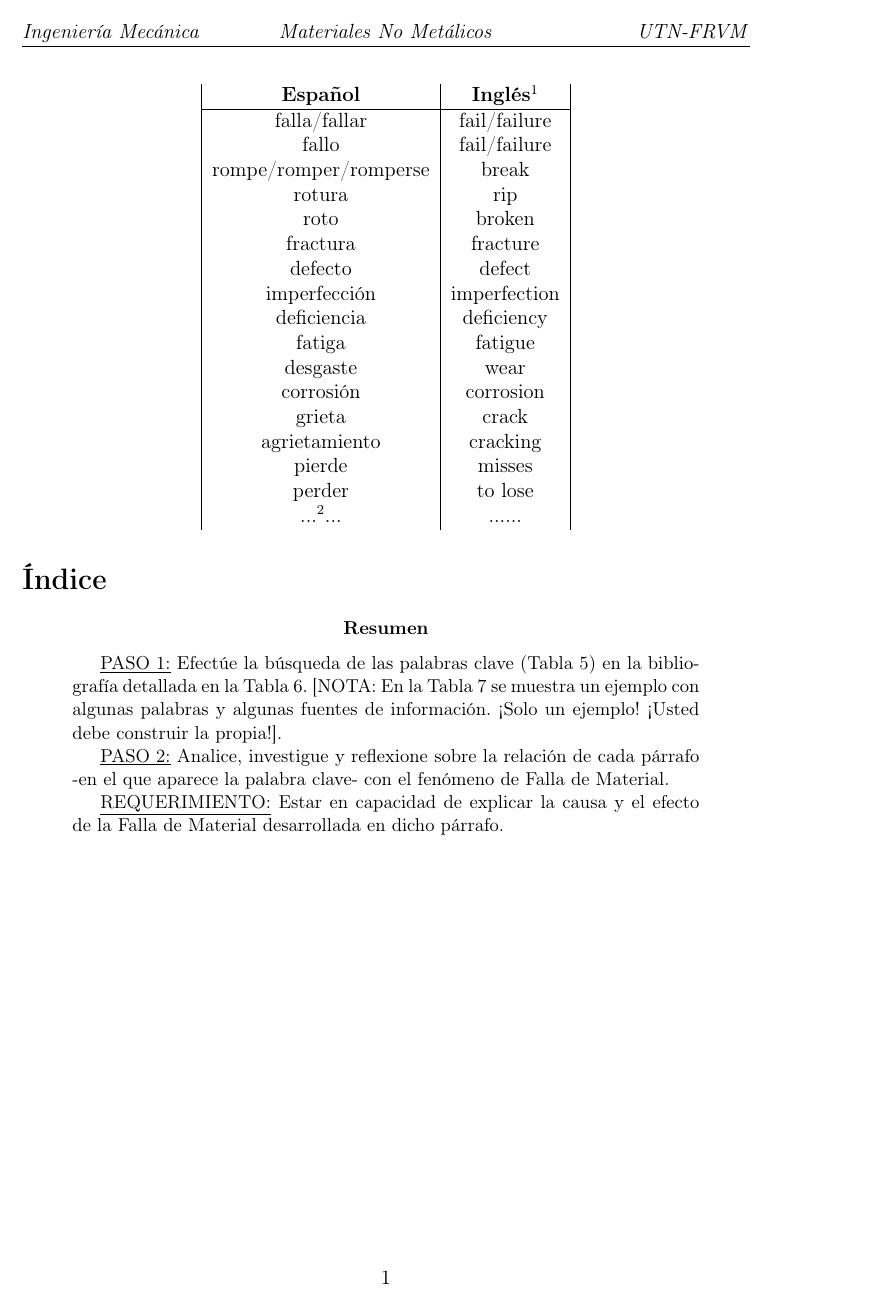
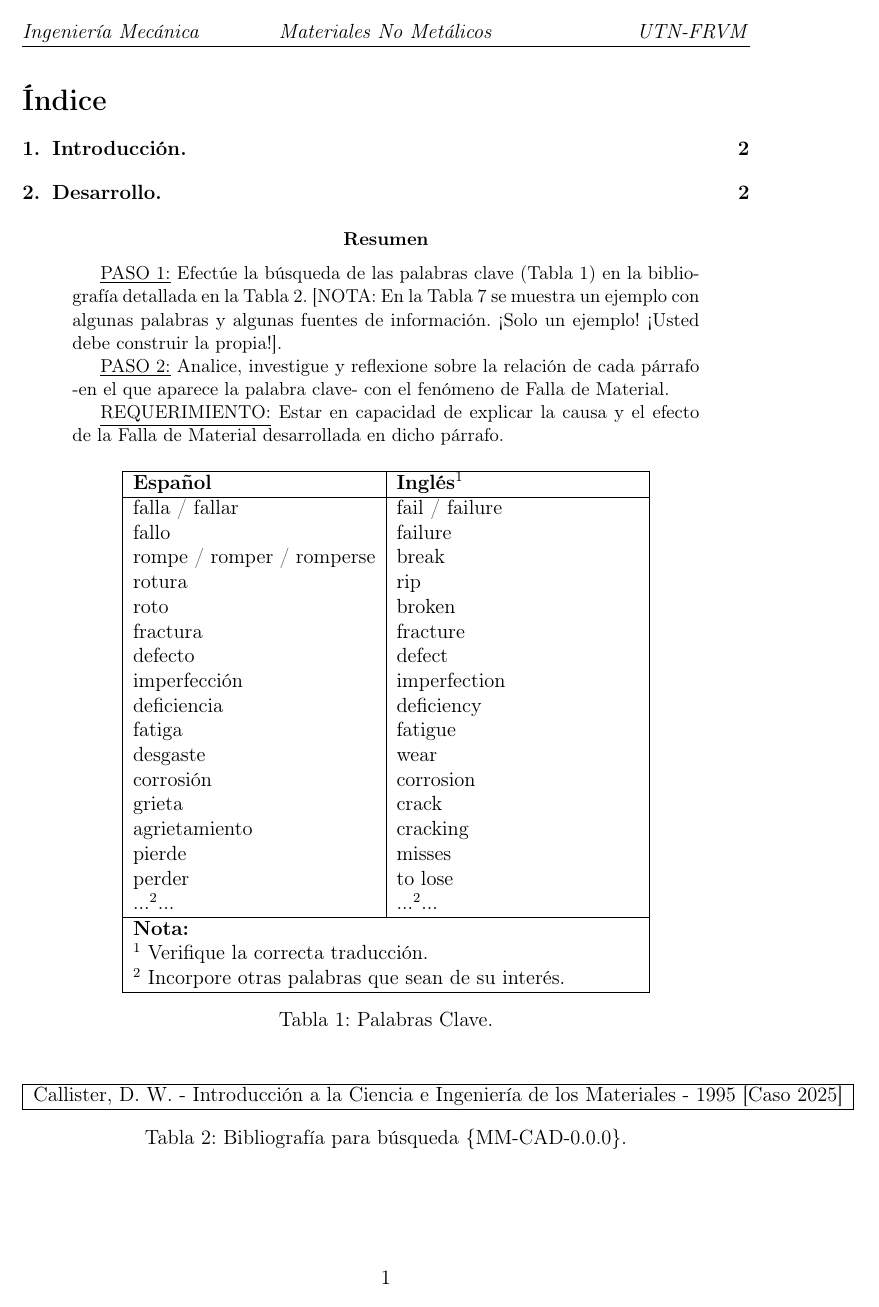
Before and after one commit to jgalaxi/latex, a LaTeX paper (Tp 6-01/main.tex, which reads Tp 6-01/paquetes.tex): page 2 of 2 before the commit and page 2 of 3 after it. Compiled offline with pdfLaTeX.

```diff
--- a/Tp 6-01/main.tex
+++ b/Tp 6-01/main.tex
@@ -9,31 +9,72 @@
 \tableofcontents
 
 \begin{abstract}
-\underline{PASO 1:} Efectúe la búsqueda de las palabras clave (Tabla 5) en la bibliografía detallada en la Tabla 6. [NOTA: En la Tabla 7 se muestra un ejemplo con algunas palabras y algunas fuentes de información. ¡Solo un ejemplo! ¡Usted debe construir la propia!].
+
+\underline{PASO 1:} Efectúe la búsqueda de las palabras clave (\autoref{tab:traducciones}) en la bibliografía detallada en la \autoref{tab:libro}. [NOTA: En la Tabla 7 se muestra un ejemplo con algunas palabras y algunas fuentes de información. ¡Solo un ejemplo! ¡Usted debe construir la propia!].
 
 \underline{PASO 2:} Analice, investigue y reflexione sobre la relación de cada párrafo -en el que aparece la palabra clave- con el fenómeno de Falla de Material.
 
 \underline{REQUERIMIENTO:} Estar en capacidad de explicar la causa y el efecto de la Falla de Material desarrollada en dicho párrafo.
 
-\begin{table}
+\begin{table}[H]
     \centering
-    \begin{tabular}{|c|c|}
-        \textbf{Español} & \textbf{Inglés}\footnote{Verifique la correcta traducción.} \\ \hline
-        falla/fallar & fail/failure \\
-        fallo & fail/failure \\
-        rompe/romper/romperse & break \\
-        rotura & rip \\
-        roto & broken \\
-        fractura & fracture \\
-        defecto & defect \\
-        imperfección & imperfection \\
-        deficiencia & deficiency \\
-        fatiga & fatigue \\
-        desgaste & wear \\
-        corrosión & corrosion \\
-        grieta & crack \\
-        agrietamiento & cracking \\
-        pierde & misses \\
-        perder & to lose \\
-        ...\footnote{\label{note:unica}Incorpore otras palabras que sean de su interés.}... & ...... \\
+    % El ancho de 5cm permite que el texto se ajuste.
+    \begin{tabular}{|p{5cm}|p{5cm}|}
+        \hline
+        % Insertamos la primera nota de pie al final del encabezado "Inglés"
+        \textbf{Español} & \textbf{Inglés}\textsuperscript{1} \\
+        \hline
+
+        % Columna Español (con saltos de línea)
+        falla / fallar \par fallo \par rompe / romper / romperse \par rotura \par
+        roto \par
+        fractura \par
+        defecto \par
+        imperfección \par
+        deficiencia \par
+        fatiga \par
+        desgaste \par
+        corrosión \par
+        grieta \par
+        agrietamiento \par
+        pierde \par
+        perder \par
+        ...\textsuperscript{2}...
+        &
+        % Columna Inglés (con saltos de línea, alineada)
+        fail / failure \par
+        failure \par
+        break \par
+        rip \par
+        broken \par
+        fracture \par
+        defect \par
+        imperfection \par
+        deficiency \par
+        fatigue \par
+        wear \par
+        corrosion \par
+        crack \par
+        cracking \par
+        misses \par
+        to lose \par
+        ...\textsuperscript{2}...
+        \\
+        \hline
+
+        % Fila para la segunda nota: Usamos \multicolumn para hacer que la nota ocupe ambas celdas
+        \multicolumn{2}{|p{10cm}|}{\textbf{Nota:} \par \textsuperscript{1} Verifique la correcta traducción. \par \textsuperscript{2} Incorpore otras palabras que sean de su interés.} \\
+        \hline
     \end{tabular}
+    \caption{Palabras Clave.}
+    \label{tab:traducciones}
+\end{table}
+
+\begin{table}[H]
+    \centering
+    \begin{tabular}{|l|}
+        \hline
+        Callister, D. W. - Introducción a la Ciencia e Ingeniería de los Materiales - 1995 [Caso 2025] \\
+        \hline
+    \end{tabular}
+    \caption{Bibliografía para búsqueda \{MM-CAD-0.0.0\}.}
@@ -43,0 +90 @@
+\section{Desarrollo.}
--- a/Tp 6-01/paquetes.tex
+++ b/Tp 6-01/paquetes.tex
@@ -52,7 +52,6 @@
 \usepackage{longtable} % Tablas que pueden dividirse en varias páginas
 \usepackage{array} % Mejoras en tablas
 \usepackage{tabularx} % Tablas con ancho ajustable
-\usepackage{colortbl} % Colores en tablas
 \usepackage{multirow} % Celdas que abarcan varias filas
 \usepackage{makecell} % Mejoras en celdas de tablas
 
```
Also changed, not shown: Tp 6-01/Portada.tex (+0 -2 lines), Tp 6-01/main.pdf, Tp 6-01/main.tex (12 more changed lines).
